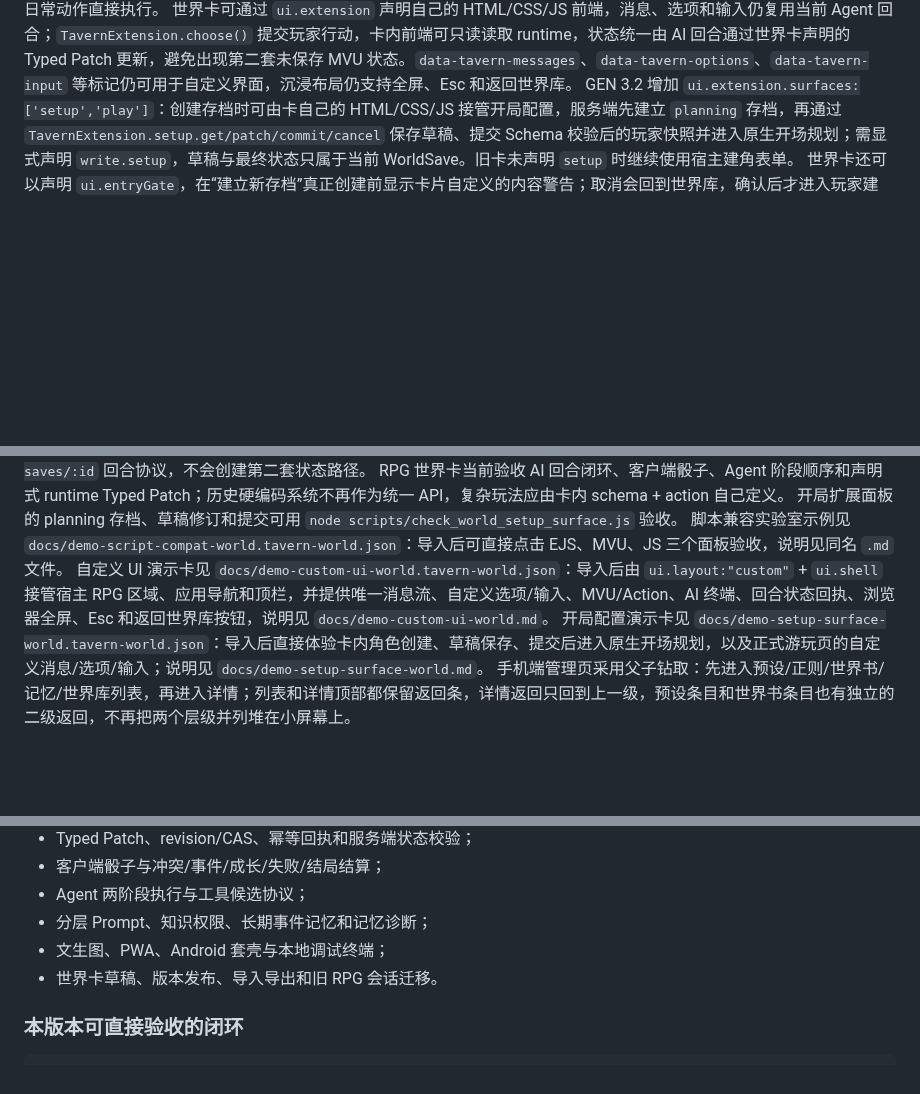
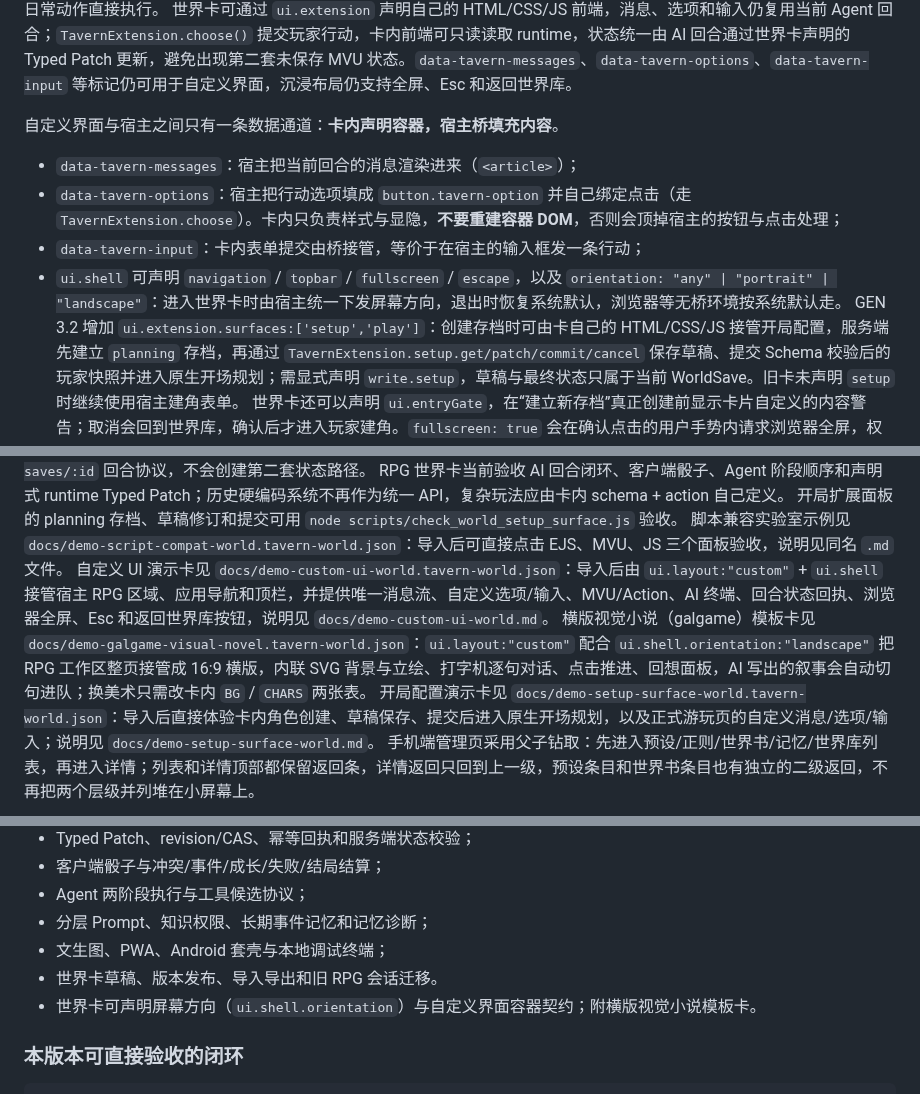
Before and after one commit to QingYanQwQ233/bigdogtavern, a Markdown page: README.md, 3 parts joined by grey strips. Drawn GitHub-style; blank space fills up the shorter version.

Commit message:
docs(readme): 补充自定义界面容器契约、屏幕方向与 galgame 模板卡

```diff
--- a/README.md
+++ b/README.md
@@ -207,6 +207,13 @@ Agent 模式、最大步骤数和工具开关可在世界卡编辑器中按卡
 
 世界卡仍可通过 `ui.extension` 声明自己的前端，但新卡不再依赖宿主的物品、任务等侧栏面板；`ui.sidebar` 可读取当前存档的 runtime 投影，runtime 变量/集合/动作由世界卡声明并进入新的最小回合契约。`runtime.actions.<id>` 配合 `layout: "actions"` 可直接生成卡内动作表单，输入会作为世界回合的 action intent 交给 AI 决定并提交效果；动作的 `availability` 会在动作表单和 Agent 工具候选阶段先行检查，零库存等条件不足时按钮会禁用、AI 会收到不可用结果；服务端仍作原子校验，不存在或当前不可用的物品/技能不会被执行。动作还可声明 `check: { sides, target, modifiers }`：技能/物品等有风险动作必须先以同一 `actionId` 完成客户端掷骰并由服务端复核，判定失败不产生状态变化；无 `check` 的日常动作直接执行。
 世界卡可通过 `ui.extension` 声明自己的 HTML/CSS/JS 前端，消息、选项和输入仍复用当前 Agent 回合；`TavernExtension.choose()` 提交玩家行动，卡内前端可只读读取 runtime，状态统一由 AI 回合通过世界卡声明的 Typed Patch 更新，避免出现第二套未保存 MVU 状态。`data-tavern-messages`、`data-tavern-options`、`data-tavern-input` 等标记仍可用于自定义界面，沉浸布局仍支持全屏、Esc 和返回世界库。
+
+自定义界面与宿主之间只有一条数据通道：**卡内声明容器，宿主桥填充内容**。
+
+- `data-tavern-messages`：宿主把当前回合的消息渲染进来（`<article>`）；
+- `data-tavern-options`：宿主把行动选项填成 `button.tavern-option` 并自己绑定点击（走 `TavernExtension.choose`）。卡内只负责样式与显隐，**不要重建容器 DOM**，否则会顶掉宿主的按钮与点击处理；
+- `data-tavern-input`：卡内表单提交由桥接管，等价于在宿主的输入框发一条行动；
+- `ui.shell` 可声明 `navigation` / `topbar` / `fullscreen` / `escape`，以及 `orientation: "any" | "portrait" | "landscape"`：进入世界卡时由宿主统一下发屏幕方向，退出时恢复系统默认，浏览器等无桥环境按系统默认走。
 GEN 3.2 增加 `ui.extension.surfaces:['setup','play']`：创建存档时可由卡自己的 HTML/CSS/JS 接管开局配置，服务端先建立 `planning` 存档，再通过 `TavernExtension.setup.get/patch/commit/cancel` 保存草稿、提交 Schema 校验后的玩家快照并进入原生开场规划；需显式声明 `write.setup`，草稿与最终状态只属于当前 WorldSave。旧卡未声明 `setup` 时继续使用宿主建角表单。
 世界卡还可以声明 `ui.entryGate`，在“建立新存档”真正创建前显示卡片自定义的内容警告；取消会回到世界库，确认后才进入玩家建角。`fullscreen: true` 会在确认点击的用户手势内请求浏览器全屏，权限被浏览器拒绝时自动降级为普通沉浸布局。
 Agent 回合还会保存受限的工具 Guard trace，并在 receipt 中记录每个工具的通过 / 拒绝结果；服务端会校验工具阶段顺序（`observe → decide → guard → commit`），成功的 `dice.roll` 必须先有同回合通过的 `rules.check`，状态/记忆候选只能在判定阶段之后提交。trace 只用于诊断，不能绕过服务端 Typed Patch、规则和 CAS 校验。
@@ -252,6 +259,7 @@ RPG 世界卡当前验收 AI 回合闭环、客户端骰子、Agent 阶段顺序
 开局扩展面板的 planning 存档、草稿修订和提交可用 `node scripts/check_world_setup_surface.js` 验收。
 脚本兼容实验室示例见 `docs/demo-script-compat-world.tavern-world.json`：导入后可直接点击 EJS、MVU、JS 三个面板验收，说明见同名 `.md` 文件。
 自定义 UI 演示卡见 `docs/demo-custom-ui-world.tavern-world.json`：导入后由 `ui.layout:"custom"` + `ui.shell` 接管宿主 RPG 区域、应用导航和顶栏，并提供唯一消息流、自定义选项/输入、MVU/Action、AI 终端、回合状态回执、浏览器全屏、Esc 和返回世界库按钮，说明见 `docs/demo-custom-ui-world.md`。
+横版视觉小说（galgame）模板卡见 `docs/demo-galgame-visual-novel.tavern-world.json`：`ui.layout:"custom"` 配合 `ui.shell.orientation:"landscape"` 把 RPG 工作区整页接管成 16:9 横版，内联 SVG 背景与立绘、打字机逐句对话、点击推进、回想面板，AI 写出的叙事会自动切句进队；换美术只需改卡内 `BG` / `CHARS` 两张表。
 开局配置演示卡见 `docs/demo-setup-surface-world.tavern-world.json`：导入后直接体验卡内角色创建、草稿保存、提交后进入原生开场规划，以及正式游玩页的自定义消息/选项/输入；说明见 `docs/demo-setup-surface-world.md`。
 手机端管理页采用父子钻取：先进入预设/正则/世界书/记忆/世界库列表，再进入详情；列表和详情顶部都保留返回条，详情返回只回到上一级，预设条目和世界书条目也有独立的二级返回，不再把两个层级并列堆在小屏幕上。
 
@@ -293,6 +301,7 @@ docs/                          数据结构、世界卡与 Android 文档
 - 分层 Prompt、知识权限、长期事件记忆和记忆诊断；
 - 文生图、PWA、Android 套壳与本地调试终端；
 - 世界卡草稿、版本发布、导入导出和旧 RPG 会话迁移。
+- 世界卡可声明屏幕方向（`ui.shell.orientation`）与自定义界面容器契约；附横版视觉小说模板卡。
 
 ### 本版本可直接验收的闭环
 
```
